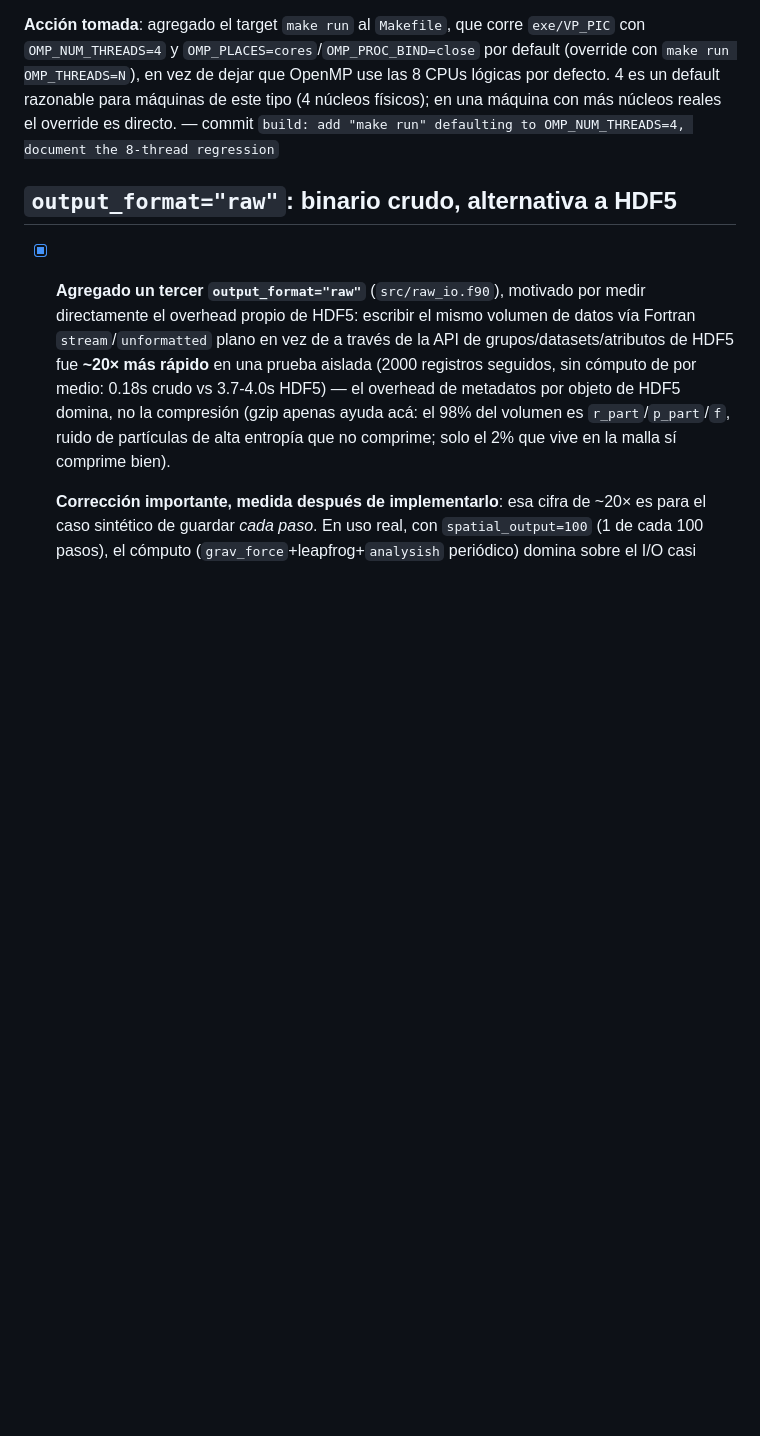
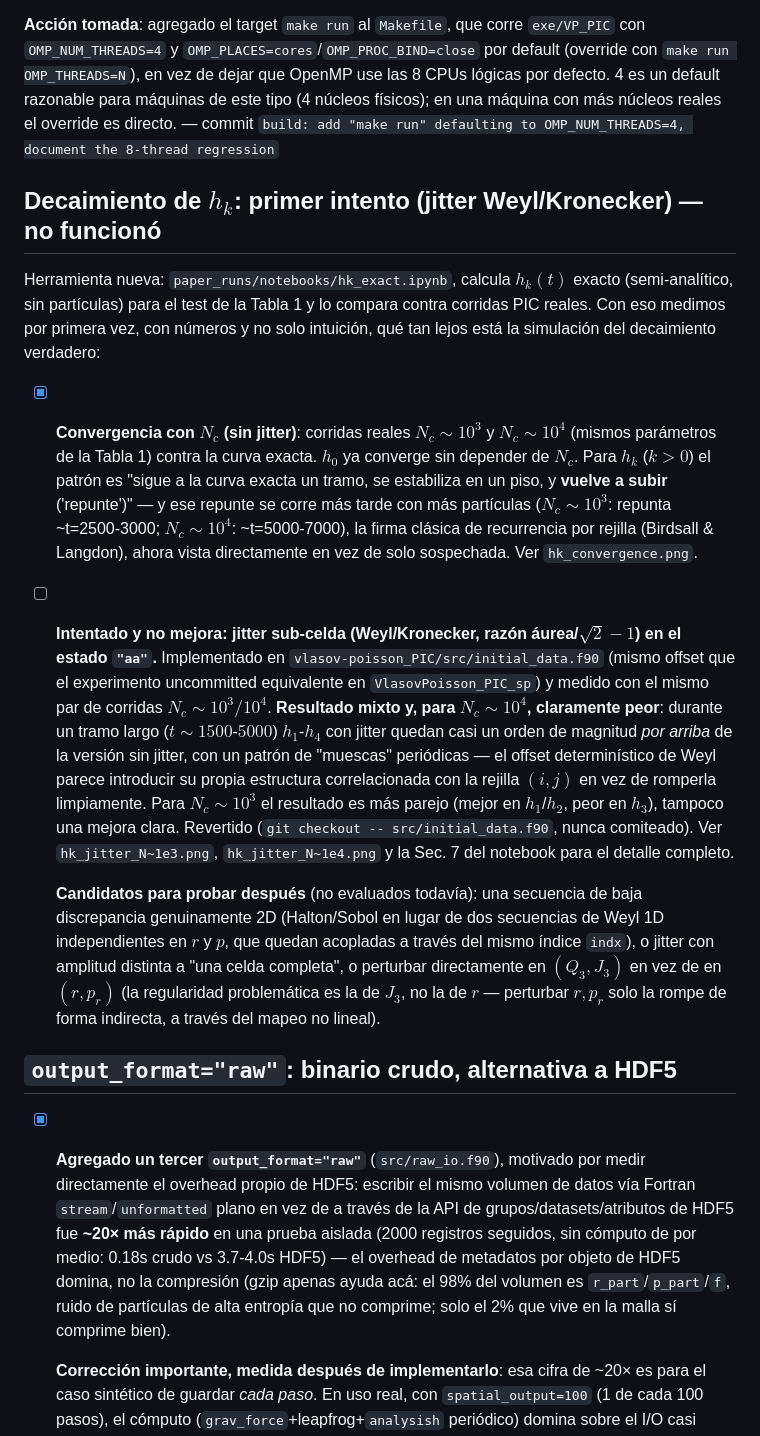
Before and after one commit to erjive/vlasov-poisson_PIC, a Markdown page: BUGS_TODO.md, the part around the change. Rendered like a GitHub page; blank space fills up the shorter version.

Commit message:
docs: log the jitter experiment result (doesn't help, reverted) and the new hk_exact.ipynb tool
New tool: paper_runs/notebooks/hk_exact.ipynb computes h_k(t) exactly
(semi-analytic quadrature over action-angle variables, no particles)
for the Table 1 validation case, and compares it against real PIC
runs. Used it to measure, not just suspect, the recurrence gap:

- N_c~1e3 and N_c~1e4 runs (same Table 1 parameters) both track the
  exact h_k(t>0) decay for a while, plateau, then regrow -- with the
  regrowth pushed later at higher N_c (~t=2500-3000 at 1e3 vs
  ~t=5000-7000 at 1e4), the textbook signature of PIC grid-placement
  recurrence (Birdsall & Langdon), now measured directly.

- Tried the sub-cell Weyl/Kronecker jitter (golden ratio / sqrt(2)-1
  offset) in vlasov-poisson_PIC's "aa" state, same idea as the
  equivalent uncommitted experiment in VlasovPoisson_PIC_sp, measured
  with the same N_c~1e3/1e4 pair via the new notebook. Result: mixed
  at N_c~1e3, clearly worse at N_c~1e4 (h1-h4 sit nearly an order of
  magnitude above the non-jittered run for a long stretch, t~1500-5000,
  with a periodic "notching" pattern) -- the deterministic Weyl offset
  seems to introduce its own structure correlated with the (i,j) grid
  rather than cleanly breaking it. Reverted (never committed). Logged
  candidates for a follow-up attempt: a genuinely 2D low-discrepancy
  sequence instead of two coupled 1D Weyl sequences, or perturbing
  directly in (Q3,J3) instead of (r,pr) (J3's regularity is the
  actual problem; perturbing r,pr only breaks it indirectly through
  the nonlinear map).

Co-Authored-By: Claude Sonnet 5 <noreply@anthropic.com>

```diff
--- a/BUGS_TODO.md
+++ b/BUGS_TODO.md
@@ -290,6 +290,51 @@ tipo (4 núcleos físicos); en una máquina con más núcleos reales el
 override es directo. — commit `build: add "make run" defaulting to
 OMP_NUM_THREADS=4, document the 8-thread regression`
 
+## Decaimiento de $h_k$: primer intento (jitter Weyl/Kronecker) — no funcionó
+
+Herramienta nueva: `paper_runs/notebooks/hk_exact.ipynb`, calcula
+$h_k(t)$ exacto (semi-analítico, sin partículas) para el test de la
+Tabla 1 y lo compara contra corridas PIC reales. Con eso medimos por
+primera vez, con números y no solo intuición, qué tan lejos está la
+simulación del decaimiento verdadero:
+
+- [x] **Convergencia con $N_c$ (sin jitter)**: corridas reales
+  $N_c\sim10^3$ y $N_c\sim10^4$ (mismos parámetros de la Tabla 1)
+  contra la curva exacta. $h_0$ ya converge sin depender de $N_c$.
+  Para $h_k$ ($k>0$) el patrón es "sigue a la curva exacta un tramo,
+  se estabiliza en un piso, y **vuelve a subir** ('repunte')" — y ese
+  repunte se corre más tarde con más partículas ($N_c\sim10^3$:
+  repunta ~t=2500-3000; $N_c\sim10^4$: ~t=5000-7000), la firma
+  clásica de recurrencia por rejilla (Birdsall & Langdon), ahora
+  vista directamente en vez de solo sospechada. Ver
+  `hk_convergence.png`.
+
+- [ ] **Intentado y no mejora: jitter sub-celda (Weyl/Kronecker,
+  razón áurea/$\sqrt2-1$) en el estado `"aa"`.** Implementado en
+  `vlasov-poisson_PIC/src/initial_data.f90` (mismo offset que el
+  experimento uncommitted equivalente en `VlasovPoisson_PIC_sp`) y
+  medido con el mismo par de corridas $N_c\sim10^3/10^4$. **Resultado
+  mixto y, para $N_c\sim10^4$, claramente peor**: durante un tramo
+  largo ($t\sim1500$-$5000$) $h_1$-$h_4$ con jitter quedan casi un
+  orden de magnitud *por arriba* de la versión sin jitter, con un
+  patrón de "muescas" periódicas — el offset determinístico de Weyl
+  parece introducir su propia estructura correlacionada con la
+  rejilla $(i,j)$ en vez de romperla limpiamente. Para $N_c\sim10^3$
+  el resultado es más parejo (mejor en $h_1$/$h_2$, peor en $h_3$),
+  tampoco una mejora clara. Revertido
+  (`git checkout -- src/initial_data.f90`, nunca comiteado). Ver
+  `hk_jitter_N~1e3.png`, `hk_jitter_N~1e4.png` y la Sec. 7 del
+  notebook para el detalle completo.
+
+  **Candidatos para probar después** (no evaluados todavía): una
+  secuencia de baja discrepancia genuinamente 2D (Halton/Sobol en
+  lugar de dos secuencias de Weyl 1D independientes en $r$ y $p$, que
+  quedan acopladas a través del mismo índice `indx`), o jitter con
+  amplitud distinta a "una celda completa", o perturbar directamente
+  en $(Q_3,J_3)$ en vez de en $(r,p_r)$ (la regularidad problemática
+  es la de $J_3$, no la de $r$ — perturbar $r,p_r$ solo la rompe de
+  forma indirecta, a través del mapeo no lineal).
+
 ## `output_format="raw"`: binario crudo, alternativa a HDF5
 
 - [x] **Agregado un tercer `output_format="raw"`** (`src/raw_io.f90`),
```
